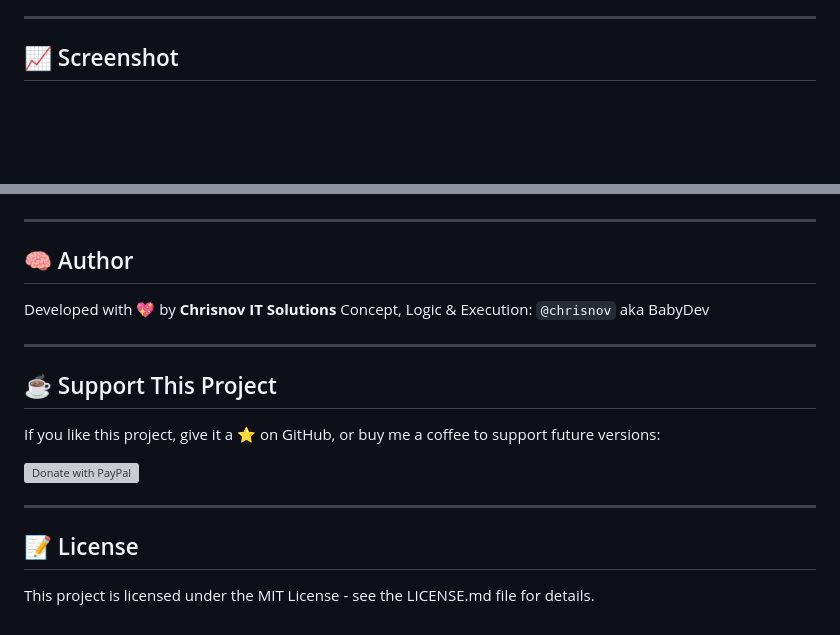
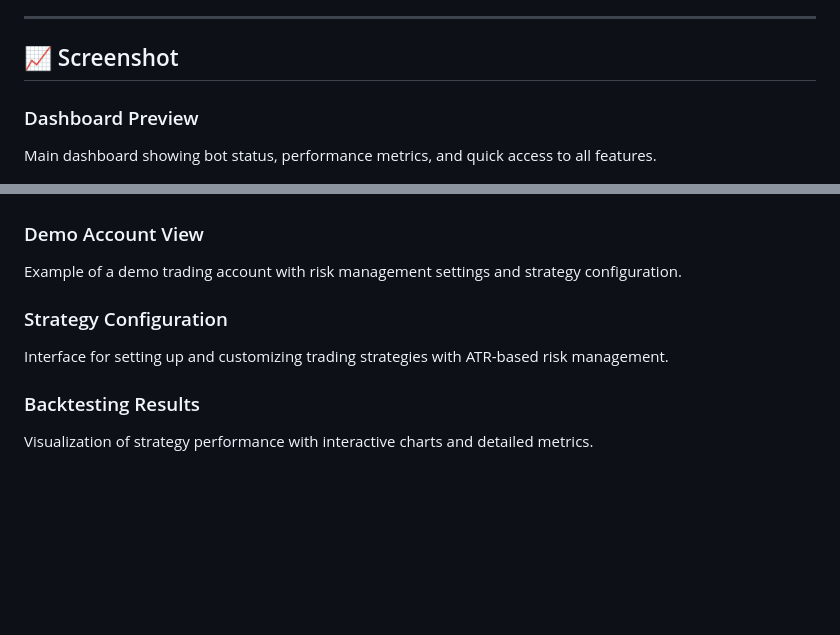
Before and after one commit to rebarakaz/quantumbotx, a Markdown page: README.md, 2 parts joined by grey strips. GitHub-like rendering; blank space fills up the shorter version; grey boxes are pictures that could not be loaded.

Commit message:
Improve screenshot section in README with more descriptive text

```diff
--- a/README.md
+++ b/README.md
@@ -243,25 +243,16 @@ This software is provided "as is" for educational and research purposes. The aut
 
 ## 📈 Screenshot
 
+### Dashboard Preview
+Main dashboard showing bot status, performance metrics, and quick access to all features.
+
 ![QuantumBotX Dashboard Preview](static/img/dashboard-preview.png)
 
----
+### Demo Account View
+Example of a demo trading account with risk management settings and strategy configuration.
 
-## 🧠 Author
+### Strategy Configuration
+Interface for setting up and customizing trading strategies with ATR-based risk management.
 
-Developed with 💖 by **Chrisnov IT Solutions**
-Concept, Logic & Execution: `@chrisnov` aka BabyDev
-
----
-
-## ☕ Support This Project
-
-If you like this project, give it a ⭐ on GitHub, or buy me a coffee to support future versions:
-
-[<img src="https://www.paypalobjects.com/en_US/i/btn/btn_donate_SM.gif" alt="Donate with PayPal" />](https://www.paypal.com/paypalme/rebarakaz)
-
----
-
-## 📝 License
-
-This project is licensed under the MIT License - see the LICENSE.md file for details.
+### Backtesting Results
+Visualization of strategy performance with interactive charts and detailed metrics.
```
